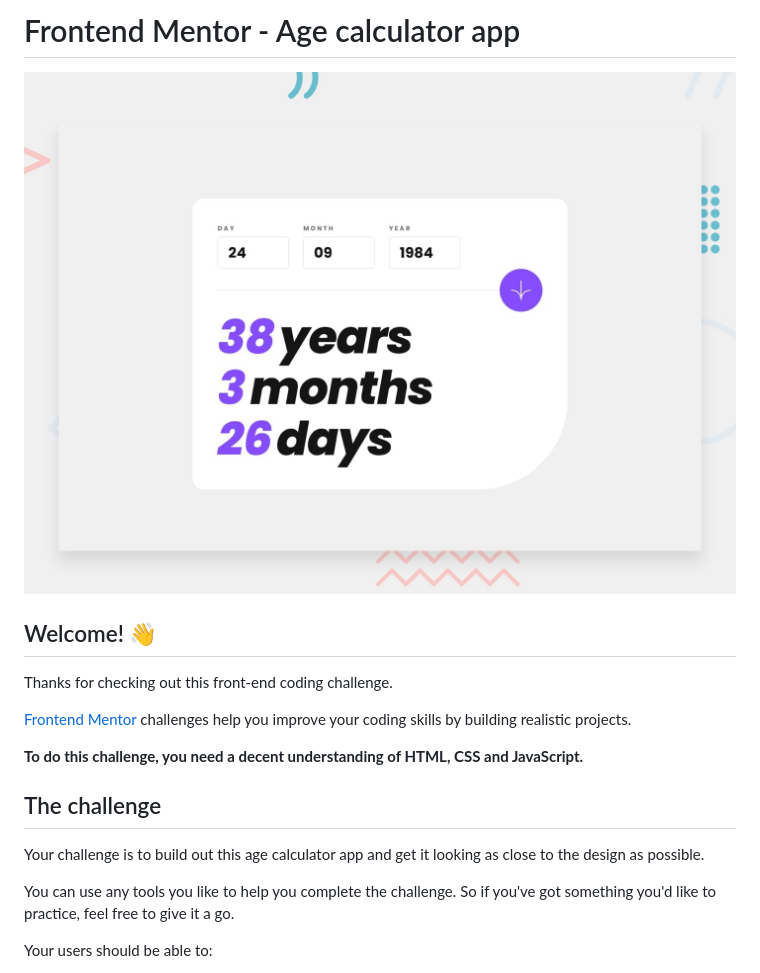
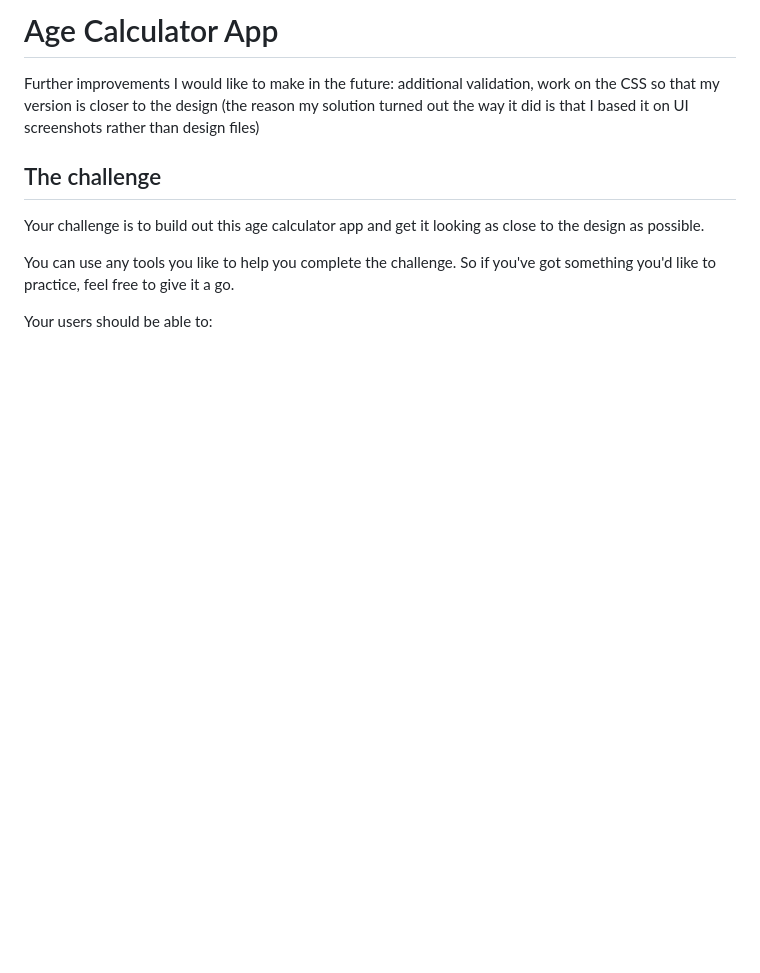
Before and after one commit to rachanahegde/age-calculator-app, a Markdown page: README.md, the part around the change. GitHub-like rendering; blank space fills up the shorter version.

```diff
--- a/README.md
+++ b/README.md
@@ -1,14 +1,7 @@
-# Frontend Mentor - Age calculator app
+# Age Calculator App
 
-![Design preview for the Age calculator app coding challenge](./design/desktop-preview.jpg)
+Further improvements I would like to make in the future: additional validation, work on the CSS so that my version is closer to the design (the reason my solution turned out the way it did is that I based it on UI screenshots rather than design files)
 
-## Welcome! 👋
-
-Thanks for checking out this front-end coding challenge.
-
-[Frontend Mentor](https://www.frontendmentor.io) challenges help you improve your coding skills by building realistic projects.
-
-**To do this challenge, you need a decent understanding of HTML, CSS and JavaScript.**
 
 ## The challenge
 
```
